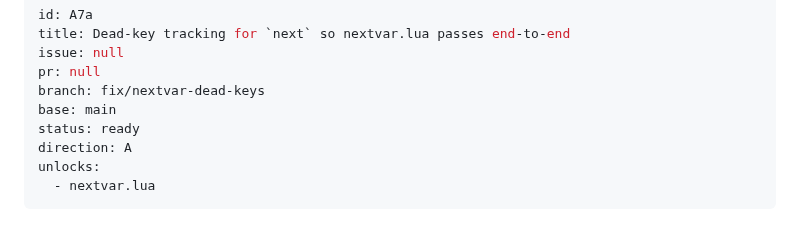
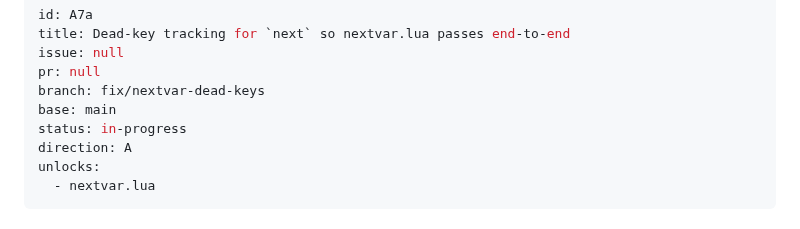
Before and after one commit to tv-labs/lua, a Markdown page: .agents/plans/A7a-nextvar-dead-keys.md, the part around the change. Rendered like a GitHub page.

Commit message:
chore(A7a): start plan

```diff
--- a/.agents/plans/A7a-nextvar-dead-keys.md
+++ b/.agents/plans/A7a-nextvar-dead-keys.md
@@ -5,7 +5,7 @@ issue: null
 pr: null
 branch: fix/nextvar-dead-keys
 base: main
-status: ready
+status: in-progress
 direction: A
 unlocks:
   - nextvar.lua
```
